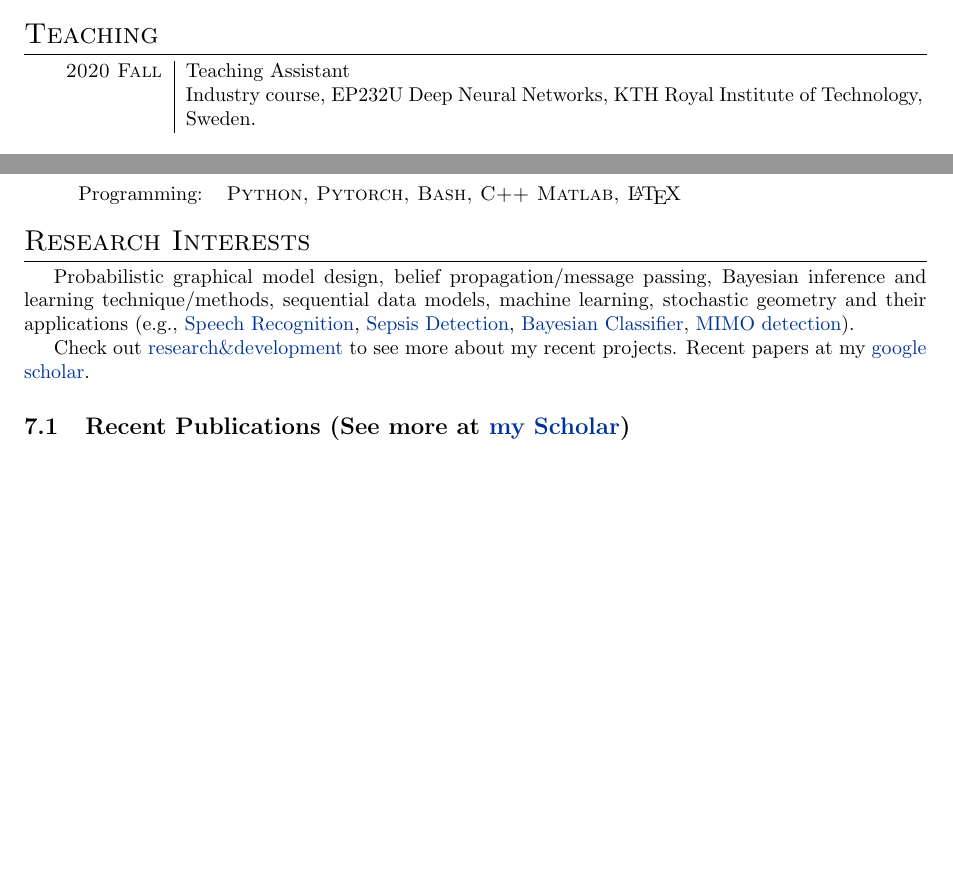
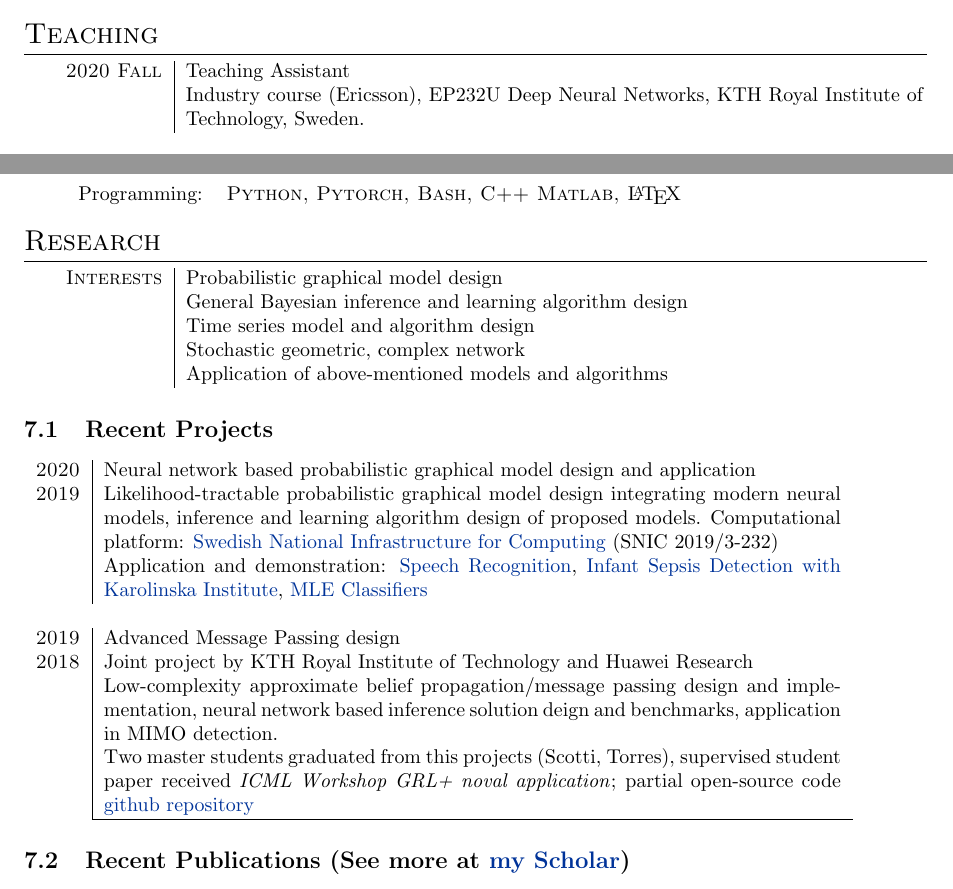
Before and after one commit to FirstHandScientist/academic_homepage2, a LaTeX CV (src/assets/cv/cv_Dong.tex): two parts of pages 1 and 2 of 4, joined at a grey line, cut so that both start at the same text, the shorter picture padded with empty space. Compiled offline with pdfLaTeX.

Commit message:
revise research section

```diff
--- a/src/assets/cv/cv_Dong.tex
+++ b/src/assets/cv/cv_Dong.tex
@@ -155,7 +155,7 @@
 \section{Teaching}
 \begin{tabular}{r|p{13cm}}
   \textsc{2020 Fall}  & Teaching Assistant \\
-                      & Industry course, {EP232U Deep Neural Networks}, KTH Royal Institute of Technology, Sweden.\\
+                      & Industry course (Ericsson), {EP232U Deep Neural Networks}, KTH Royal Institute of Technology, Sweden.\\
   \multicolumn{2}{c}{} \\
 
   \textsc{2020 Sep}  & Teaching Assistant \\
@@ -192,10 +192,33 @@
 	Programming:       & \textsc{Python, Pytorch, Bash, C++ Matlab, \LaTeX}  \vspace{5pt}\\
 \end{tabular}
 
-\section{Research Interests}
-Probabilistic graphical model design, belief propagation/message passing, Bayesian inference and learning technique/methods, sequential data models, machine learning, stochastic geometry and their applications (e.g., \href{https://github.com/FirstHandScientist/genhmm}{Speech Recognition}, \href{https://ieeexplore.ieee.org/abstract/document/9054635}{Sepsis Detection}, \href{https://github.com/FirstHandScientist/classification-EM-GM}{Bayesian Classifier}, \href{https://arxiv.org/abs/2007.05703}{MIMO detection}).
+\section{Research}
+\begin{tabular}{r|p{13cm}}
+\textsc{Interests} & Probabilistic graphical model design \\
+& General Bayesian inference and learning algorithm design \\% 通用贝叶斯推理/学习算法设计，置信度传播（belief propagation/message passing) \\
+& Time series model and algorithm design\\
+& Stochastic geometric, complex network\\
+& Application of above-mentioned models and algorithms
+\end{tabular}
 
-Check out \href{https://firsthandscientist.github.io/#/research}{research\&development} to see more about my recent projects. Recent papers at my \href{https://scholar.google.com/citations?hl=en&user=eK9LoQMAAAAJ&view_op=list_works&sortby=pubdate}{google scholar}.
+% Probabilistic graphical model design, belief propagation/message passing, Bayesian inference and learning technique/methods, sequential data models, machine learning, stochastic geometry and their applications (e.g., \href{https://github.com/FirstHandScientist/genhmm}{Speech Recognition}, \href{https://ieeexplore.ieee.org/abstract/document/9054635}{Sepsis Detection}, \href{https://github.com/FirstHandScientist/classification-EM-GM}{Bayesian Classifier}, \href{https://arxiv.org/abs/2007.05703}{MIMO detection}).
+
+% Check out \href{https://firsthandscientist.github.io/#/research}{research\&development} to see more about my recent projects. Recent papers at my \href{https://scholar.google.com/citations?hl=en&user=eK9LoQMAAAAJ&view_op=list_works&sortby=pubdate}{google scholar}.
+
+\subsection{Recent Projects}
+\begin{tabular}{r|p{13cm}}
+\textsc{2020} & Neural network based probabilistic graphical model design and application\\
+  \textsc{2019} & Likelihood-tractable probabilistic graphical model design integrating modern neural models, inference and learning algorithm design of proposed models. Computational platform: \href{https://www.snic.se/}{Swedish National Infrastructure for Computing} (SNIC 2019/3-232)\\
+	& Application and demonstration: \href{https://github.com/FirstHandScientist/genhmm}{Speech Recognition}, \href{https://arxiv.org/pdf/1910.13904.pdf}{Infant Sepsis Detection with Karolinska Institute}, \href{https://github.com/FirstHandScientist/classification-EM-GM}{MLE Classifiers}\\
+  \multicolumn{2}{c}{} \\
+  \textsc{2019}  & Advanced Message Passing design \\
+  \textsc{2018}& Joint project by KTH Royal Institute of Technology and Huawei Research\\
+              & Low-complexity approximate belief propagation/message passing design and implementation, neural network based inference solution deign and benchmarks, application in MIMO detection.\\
+              & Two master students graduated from this projects (Scotti, Torres), supervised student paper received \textit{ICML Workshop GRL+ noval application}; partial open-source code \href{https://github.com/FirstHandScientist/amp}{github repository} \\
+  \cline{2-2}
+  % & 其他近期开源项目见\href{https://people.kth.se/~doli/#/research}{research\&development}\\
+
+\end{tabular}
 
 % ----------------------------------------------------------------------------------------
 %	PUBLICATIONS
```
Also changed, not shown: src/assets/cv/cv_Dong.pdf.
